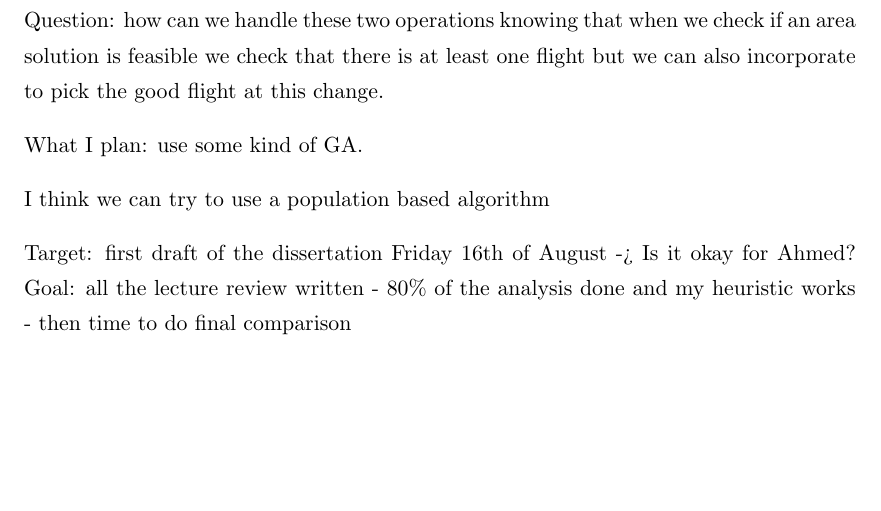
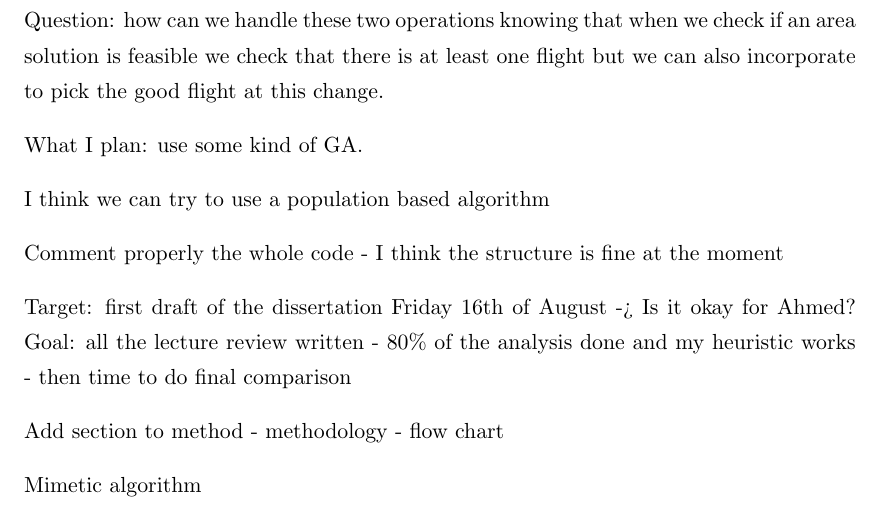
Before and after one commit to adasilva33/LU_Kiwi_TSP_Challenge_2_Thesis, a LaTeX thesis (Report/Thesis-main/main.tex, which reads Report/Thesis-main/Chapters/Chapter7.tex): part of page 20 of 20, cut so that both start at the same text, the shorter picture padded with empty space. Compiled offline with pdfLaTeX.

Commit message:
work saturday 13

```diff
--- a/Report/Thesis-main/Chapters/Chapter7.tex
+++ b/Report/Thesis-main/Chapters/Chapter7.tex
@@ -78,5 +78,11 @@ What I plan: use some kind of GA.
 
 I think we can try to use a population based algorithm
 
+Comment properly the whole code - I think the structure is fine at the moment
+
 Target: first draft of the dissertation Friday 16th of August -> Is it okay for Ahmed?
 Goal: all the lecture review written - 80\% of the analysis done and my heuristic works - then time to do final comparison
+
+Add section to method - methodology - flow chart
+
+Mimetic algorithm
```
Also changed, not shown: LU paperwork/Project and Dissertation Handbook 2023-24 (2).pdf (added), Litteratures/Adaptive MCTS.pdf (added), Litteratures/Dissertation___Yaro.pdf (added), Litteratures/MCTS for combinatorial heuristic problem.pdf (added), Report/Thesis-main/main.pdf, 8 other files.
